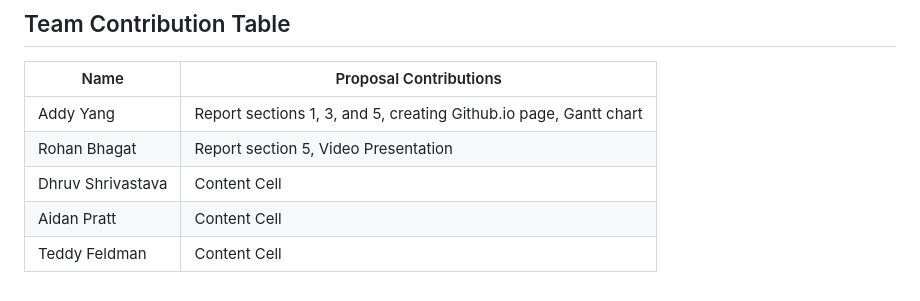
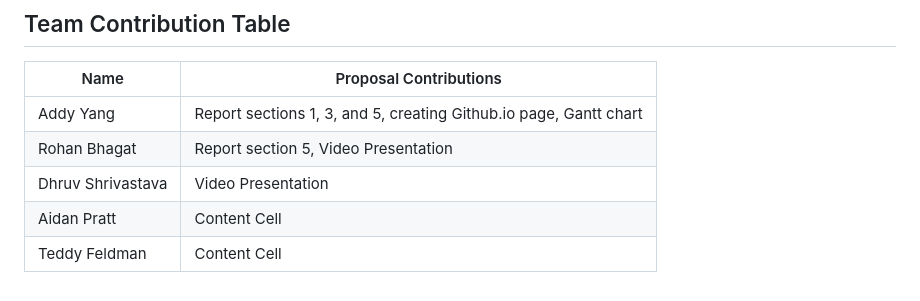
Before and after one commit to addyyang/addyyang.github.io, a Markdown page: README.md, the part around the change. Drawn GitHub-style.

```diff
--- a/README.md
+++ b/README.md
@@ -37,6 +37,6 @@ Airline delays are a frustration for passengers, and there are few resources ava
 | ------------- | ------------- |
 | Addy Yang  | Report sections 1, 3, and 5, creating Github.io page, Gantt chart  |
 | Rohan Bhagat  | Report section 5, Video Presentation  |
-| Dhruv Shrivastava  | Content Cell  |
+| Dhruv Shrivastava  | Video Presentation  |
 | Aidan Pratt  | Content Cell  |
 | Teddy Feldman  | Content Cell  |
```
